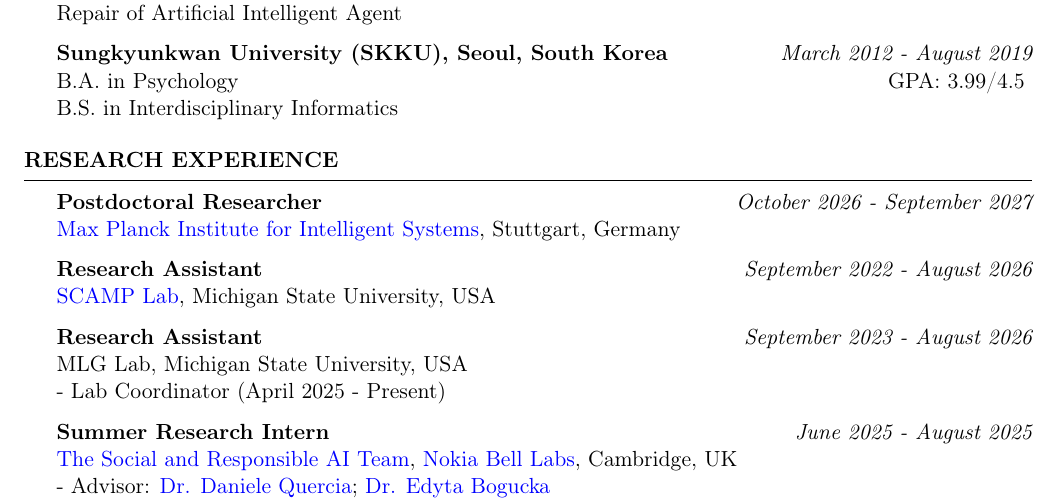
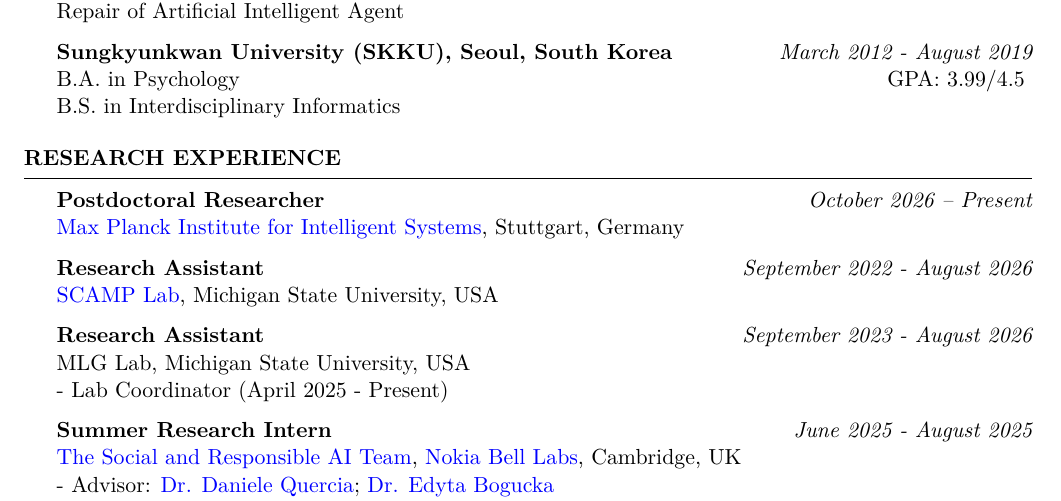
Before and after one commit to taenyun93/taenyun93.github.io, a LaTeX CV (cv/CV.tex): part of page 2 of 9, cut so that both start at the same text. Compiled offline with pdfLaTeX.

Commit message:
Rebuild CV with embedded Latin Modern vector fonts

```diff
--- a/cv/CV.tex
+++ b/cv/CV.tex
@@ -25,6 +25,7 @@
 \usepackage[left=0.75in,top=0.6in,right=0.75in,bottom=0.6in]{geometry} % Document margins
 
 \usepackage[T1]{fontenc}
+\usepackage{lmodern} % Embed scalable Type 1 fonts instead of bitmap EC fonts.
 %\usepackage{CJKutf8}
 %\usepackage[english]{babel}
 % kotex unused: English-language CV
@@ -179,7 +180,7 @@
 %----------------------------------------------------------------------------------------
 \begin{rSection}{Research Experience}
 
-{\bf Postdoctoral Researcher}\hfill {\em October 2026 - September 2027}
+{\bf Postdoctoral Researcher}\hfill {\em October 2026 -- Present}
 \\ \href{https://is.mpg.de/en}{Max Planck Institute for Intelligent Systems}, Stuttgart, Germany
 
 {\bf Research Assistant}\hfill {\em September 2022 - August 2026}
```
Also changed, not shown: assets/CV_Taenyun_Kim.pdf.
